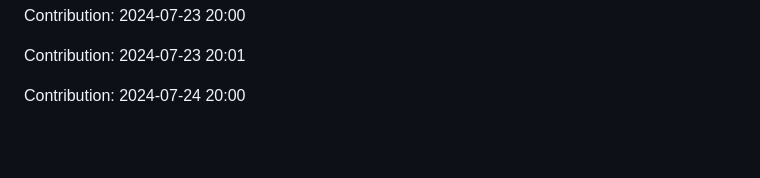
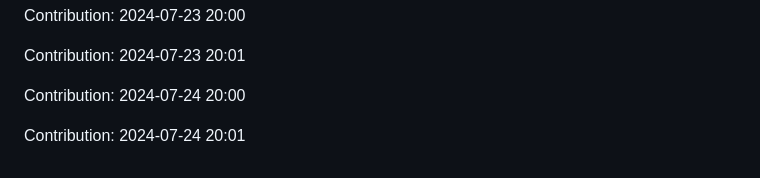
Before and after one commit to anand16-info/mystictouch, a Markdown page: README.md, the part around the change. GitHub-like rendering; blank space fills up the shorter version.

Commit message:
"Contribution: 2024-07-24 20:01"

```diff
--- a/README.md
+++ b/README.md
@@ -295,3 +295,5 @@ Contribution: 2024-07-23 20:00
 Contribution: 2024-07-23 20:01
 
 Contribution: 2024-07-24 20:00
+
+Contribution: 2024-07-24 20:01
```
